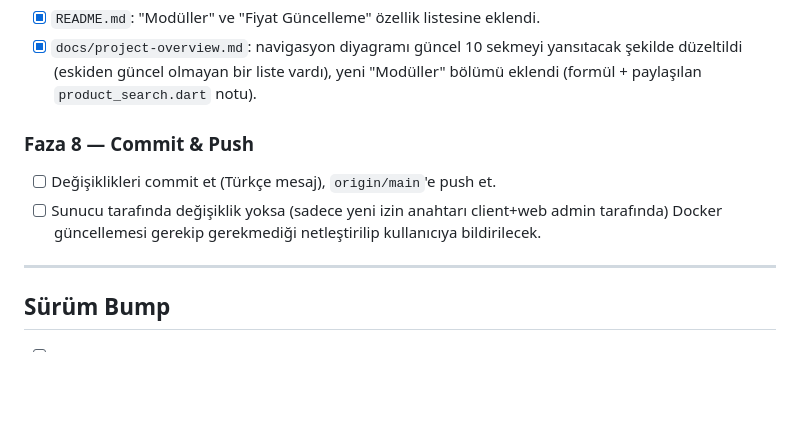
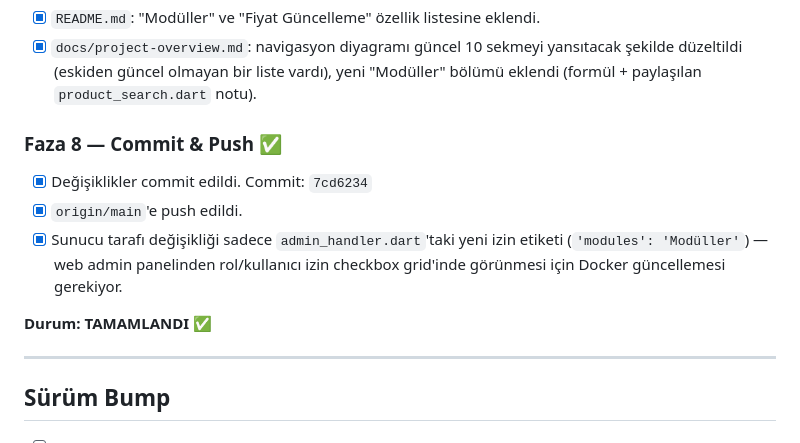
Before and after one commit to iwhimss/inventra, a Markdown page: .plan/v0.2.1.md, the part around the change. Drawn GitHub-style; blank space fills up the shorter version.

Commit message:
docs: v0.2.1 plan tamamlandı olarak işaretlendi
Co-Authored-By: Claude Sonnet 5 <noreply@anthropic.com>

```diff
--- a/.plan/v0.2.1.md
+++ b/.plan/v0.2.1.md
@@ -64,9 +64,12 @@ Sorunun kesin kaynağını (hangi satırın hangi veriyle exception fırlattığ
 - [x] `README.md`: "Modüller" ve "Fiyat Güncelleme" özellik listesine eklendi.
 - [x] `docs/project-overview.md`: navigasyon diyagramı güncel 10 sekmeyi yansıtacak şekilde düzeltildi (eskiden güncel olmayan bir liste vardı), yeni "Modüller" bölümü eklendi (formül + paylaşılan `product_search.dart` notu).
 
-### Faza 8 — Commit & Push
-- [ ] Değişiklikleri commit et (Türkçe mesaj), `origin/main`'e push et.
-- [ ] Sunucu tarafında değişiklik yoksa (sadece yeni izin anahtarı client+web admin tarafında) Docker güncellemesi gerekip gerekmediği netleştirilip kullanıcıya bildirilecek.
+### Faza 8 — Commit & Push ✅
+- [x] Değişiklikler commit edildi. Commit: `7cd6234`
+- [x] `origin/main`'e push edildi.
+- [x] Sunucu tarafı değişikliği sadece `admin_handler.dart`'taki yeni izin etiketi (`'modules': 'Modüller'`) — web admin panelinden rol/kullanıcı izin checkbox grid'inde görünmesi için Docker güncellemesi gerekiyor.
+
+**Durum: TAMAMLANDI ✅**
 
 ---
 
```
